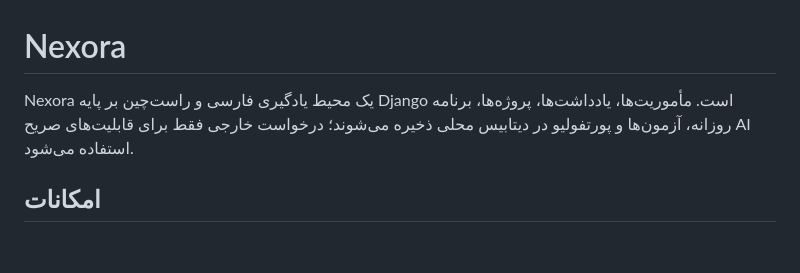
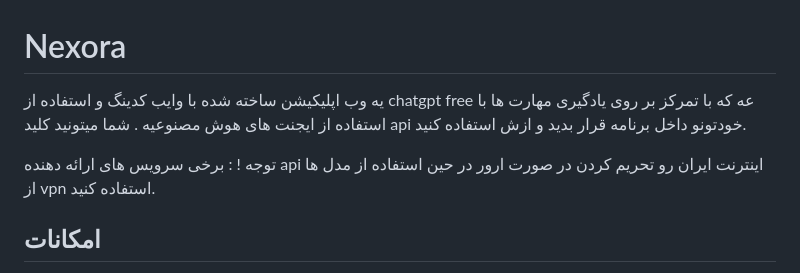
Before and after one commit to AmirER09/Nexora, a Markdown page: README.md, the part around the change. Rendered like a GitHub page; blank space fills up the shorter version.

```diff
--- a/README.md
+++ b/README.md
@@ -1,7 +1,8 @@
 # Nexora
 
-Nexora یک محیط یادگیری فارسی و راست‌چین بر پایه Django است. مأموریت‌ها، یادداشت‌ها، پروژه‌ها، برنامه روزانه، آزمون‌ها و پورتفولیو در دیتابیس محلی ذخیره می‌شوند؛ درخواست خارجی فقط برای قابلیت‌های صریح AI استفاده می‌شود.
+یه وب اپلیکیشن ساخته شده با وایب کدینگ و استفاده از chatgpt free عه که با تمرکز بر روی یادگیری مهارت ها با استفاده از ایجنت های هوش مصنوعیه . شما میتونید کلید api خودتونو داخل برنامه قرار بدید و ازش استفاده کنید.
 
+توجه ! : برخی سرویس های ارائه دهنده api اینترنت ایران رو تحریم کردن در صورت ارور در حین استفاده از مدل ها از vpn  استفاده کنید.
 ## امکانات
 
 - حساب کاربری و پروفایل شخصی
```
